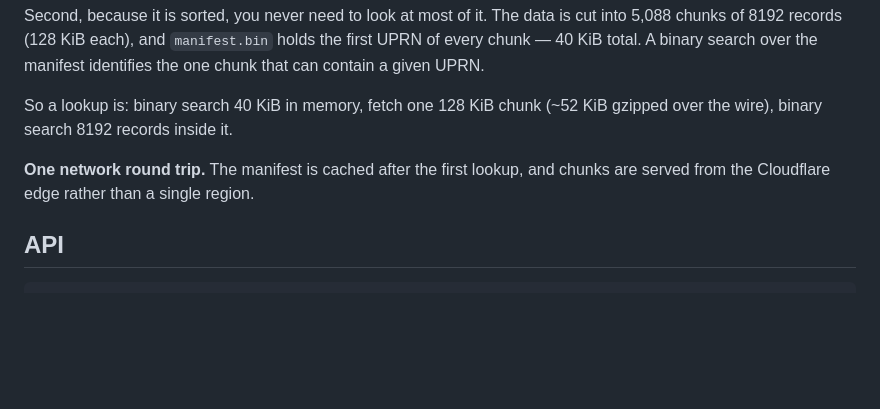
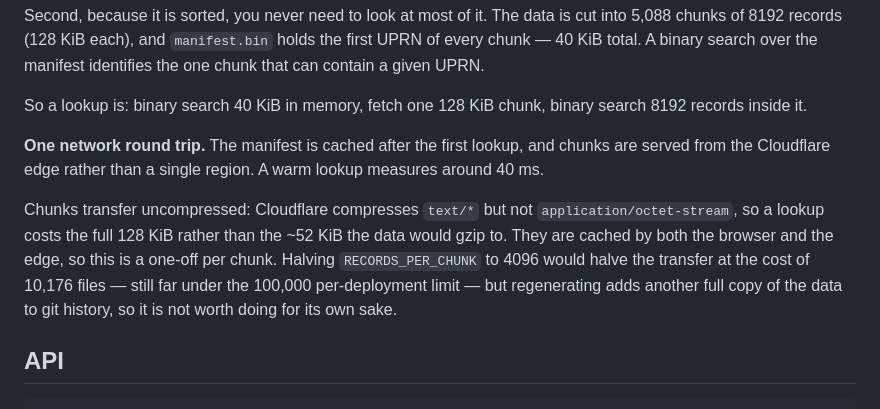
Before and after one commit to aphisak-w-mohara/uprn-lookup, a Markdown page: README.md, the part around the change. GitHub-like rendering; blank space fills up the shorter version.

Commit message:
Correct the stated transfer cost per lookup
The README claimed a lookup transfers about 52 KiB. It does not.
Cloudflare compresses text/* but leaves application/octet-stream alone,
which the deployed response headers confirm: the HTML comes back with
content-encoding: br while a chunk comes back with none. A lookup moves
the full 128 KiB.

Records the measured warm latency and notes that smaller chunks would
halve the transfer, along with why that is not worth regenerating for.

```diff
--- a/README.md
+++ b/README.md
@@ -22,11 +22,20 @@ cut into 5,088 chunks of 8192 records (128 KiB each), and `manifest.bin` holds
 the first UPRN of every chunk — 40 KiB total. A binary search over the manifest
 identifies the one chunk that can contain a given UPRN.
 
-So a lookup is: binary search 40 KiB in memory, fetch one 128 KiB chunk
-(~52 KiB gzipped over the wire), binary search 8192 records inside it.
+So a lookup is: binary search 40 KiB in memory, fetch one 128 KiB chunk,
+binary search 8192 records inside it.
 
 **One network round trip.** The manifest is cached after the first lookup, and
-chunks are served from the Cloudflare edge rather than a single region.
+chunks are served from the Cloudflare edge rather than a single region. A warm
+lookup measures around 40 ms.
+
+Chunks transfer uncompressed: Cloudflare compresses `text/*` but not
+`application/octet-stream`, so a lookup costs the full 128 KiB rather than the
+~52 KiB the data would gzip to. They are cached by both the browser and the
+edge, so this is a one-off per chunk. Halving `RECORDS_PER_CHUNK` to 4096 would
+halve the transfer at the cost of 10,176 files — still far under the 100,000
+per-deployment limit — but regenerating adds another full copy of the data to
+git history, so it is not worth doing for its own sake.
 
 ## API
 
```
